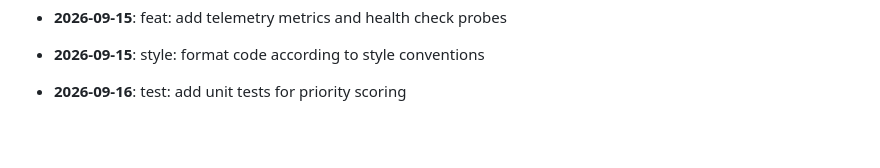
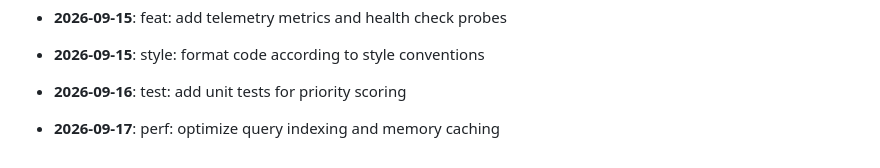
Before and after one commit to mdashfaqq/ReliefLink, a Markdown page: CHANGELOG.md, the part around the change. GitHub-like rendering; blank space fills up the shorter version.

Commit message:
perf: optimize query indexing and memory caching

```diff
--- a/CHANGELOG.md
+++ b/CHANGELOG.md
@@ -155,3 +155,5 @@ All notable changes to ReliefLink are documented here.
 - **2026-09-15**: style: format code according to style conventions
 
 - **2026-09-16**: test: add unit tests for priority scoring
+
+- **2026-09-17**: perf: optimize query indexing and memory caching
```
